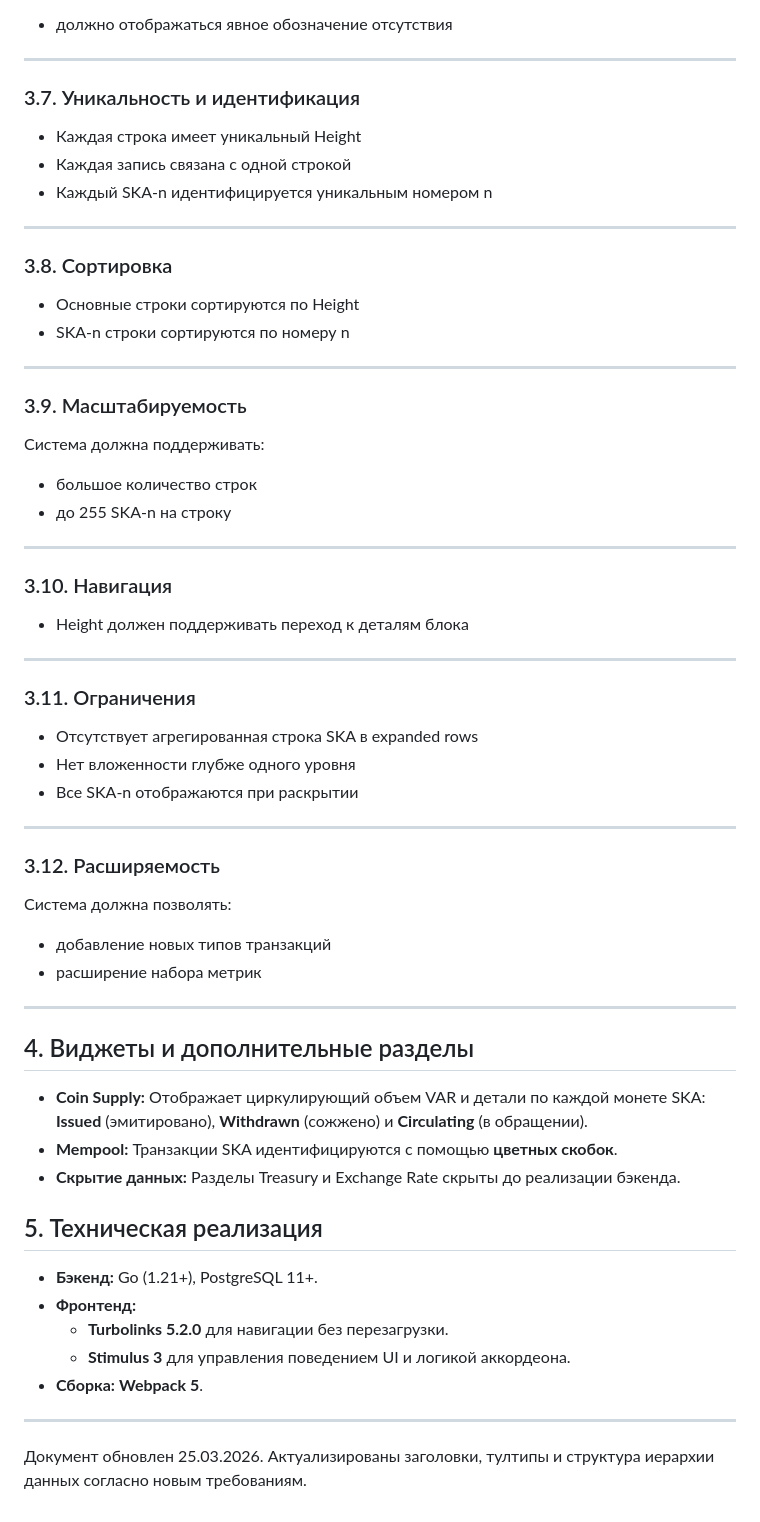
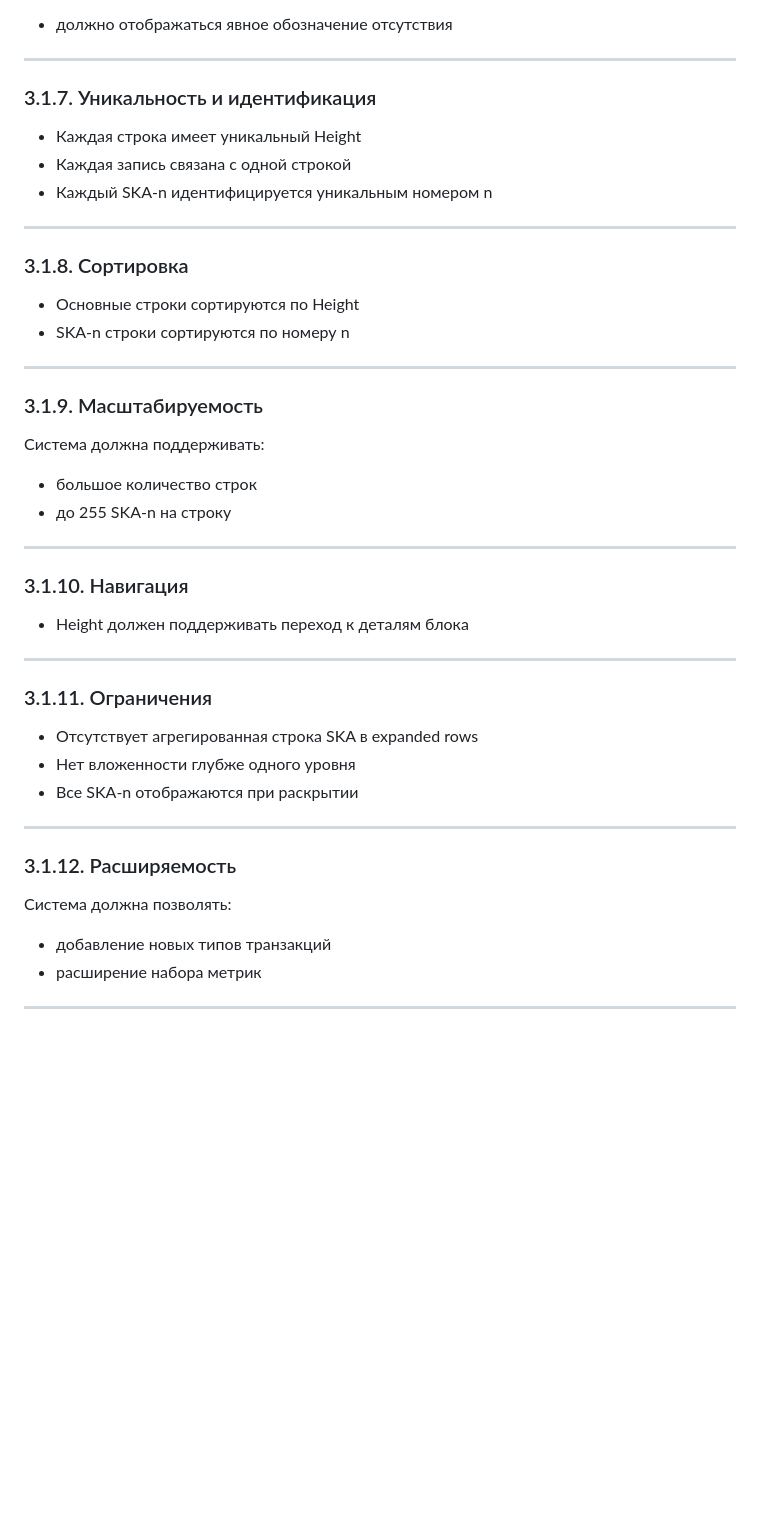
Before and after one commit to monetarium/monetarium-explorer, a Markdown page: MAIN_MANIFEST.md, the part around one of its changes. GitHub-like rendering; blank space fills up the shorter version.

```diff
--- a/MAIN_MANIFEST.md
+++ b/MAIN_MANIFEST.md
@@ -188,7 +208,7 @@ Expanded rows используют **те же колонки**, что и ос
 
 ---
 
-### 3.7. Уникальность и идентификация
+### 3.1.7. Уникальность и идентификация
 
 - Каждая строка имеет уникальный Height
 - Каждая запись связана с одной строкой
@@ -196,14 +216,14 @@ Expanded rows используют **те же колонки**, что и ос
 
 ---
 
-### 3.8. Сортировка
+### 3.1.8. Сортировка
 
 - Основные строки сортируются по Height
 - SKA-n строки сортируются по номеру n
 
 ---
 
-### 3.9. Масштабируемость
+### 3.1.9. Масштабируемость
 
 Система должна поддерживать:
 
@@ -212,13 +232,13 @@ Expanded rows используют **те же колонки**, что и ос
 
 ---
 
-### 3.10. Навигация
+### 3.1.10. Навигация
 
 - Height должен поддерживать переход к деталям блока
 
 ---
 
-### 3.11. Ограничения
+### 3.1.11. Ограничения
 
 - Отсутствует агрегированная строка SKA в expanded rows
 - Нет вложенности глубже одного уровня
@@ -226,7 +246,7 @@ Expanded rows используют **те же колонки**, что и ос
 
 ---
 
-### 3.12. Расширяемость
+### 3.1.12. Расширяемость
 
 Система должна позволять:
 
@@ -234,21 +254,3 @@ Expanded rows используют **те же колонки**, что и ос
 - расширение набора метрик
 
 ---
-
-## 4. Виджеты и дополнительные разделы
-
-- **Coin Supply:** Отображает циркулирующий объем VAR и детали по каждой монете SKA: **Issued** (эмитировано), **Withdrawn** (сожжено) и **Circulating** (в обращении).
-- **Mempool:** Транзакции SKA идентифицируются с помощью **цветных скобок**.
-- **Скрытие данных:** Разделы Treasury и Exchange Rate скрыты до реализации бэкенда.
-
-## 5. Техническая реализация
-
-- **Бэкенд:** Go (1.21+), PostgreSQL 11+.
-- **Фронтенд:**
-  - **Turbolinks 5.2.0** для навигации без перезагрузки.
-  - **Stimulus 3** для управления поведением UI и логикой аккордеона.
-- **Сборка:** **Webpack 5**.
-
----
-
-Документ обновлен 25.03.2026. Актуализированы заголовки, тултипы и структура иерархии данных согласно новым требованиям.
```
Also changed, not shown: other parts of MAIN_MANIFEST.md (+50 -30 lines), docs/EXPLORER_SPECIFICATION.md (deleted, +0 -68 lines).
